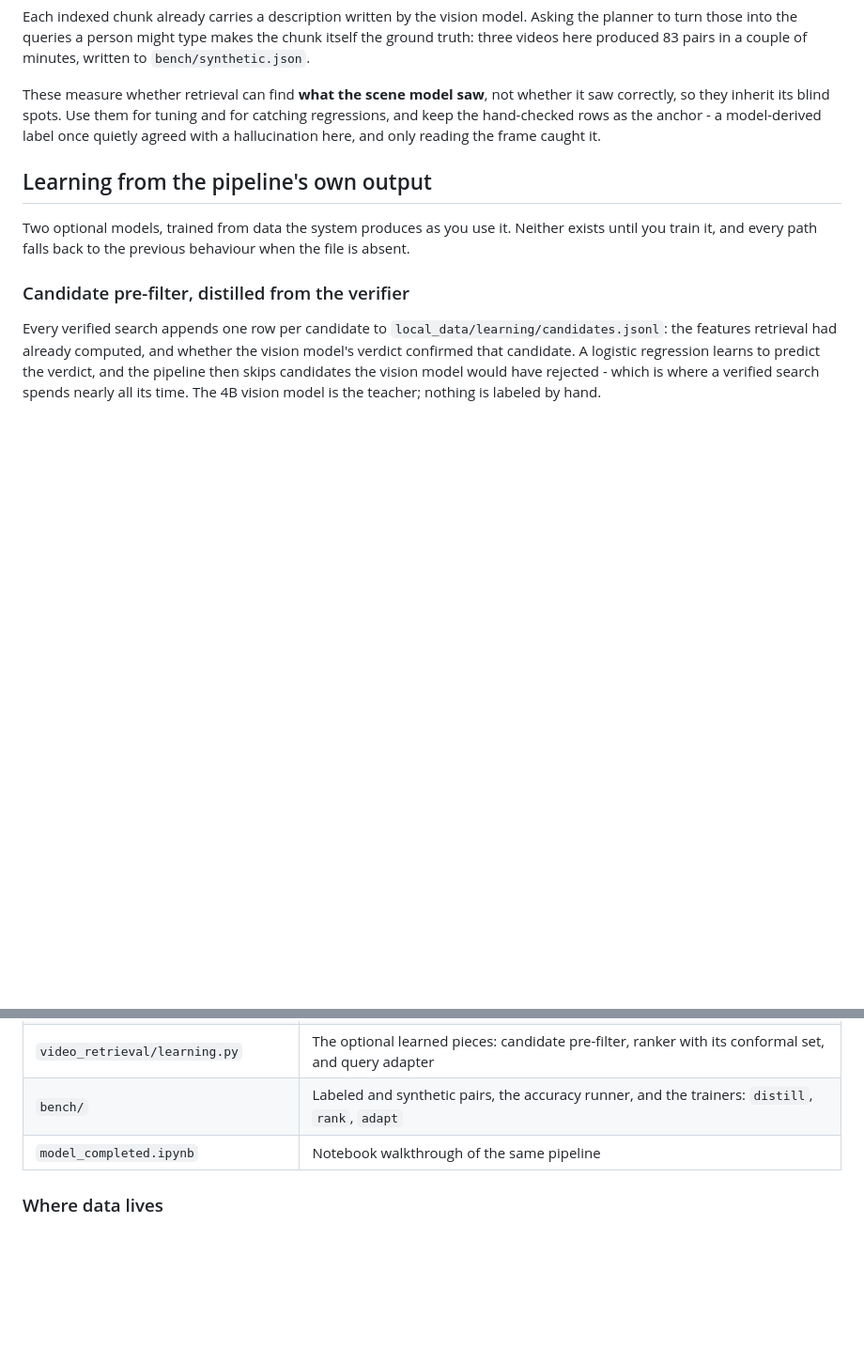
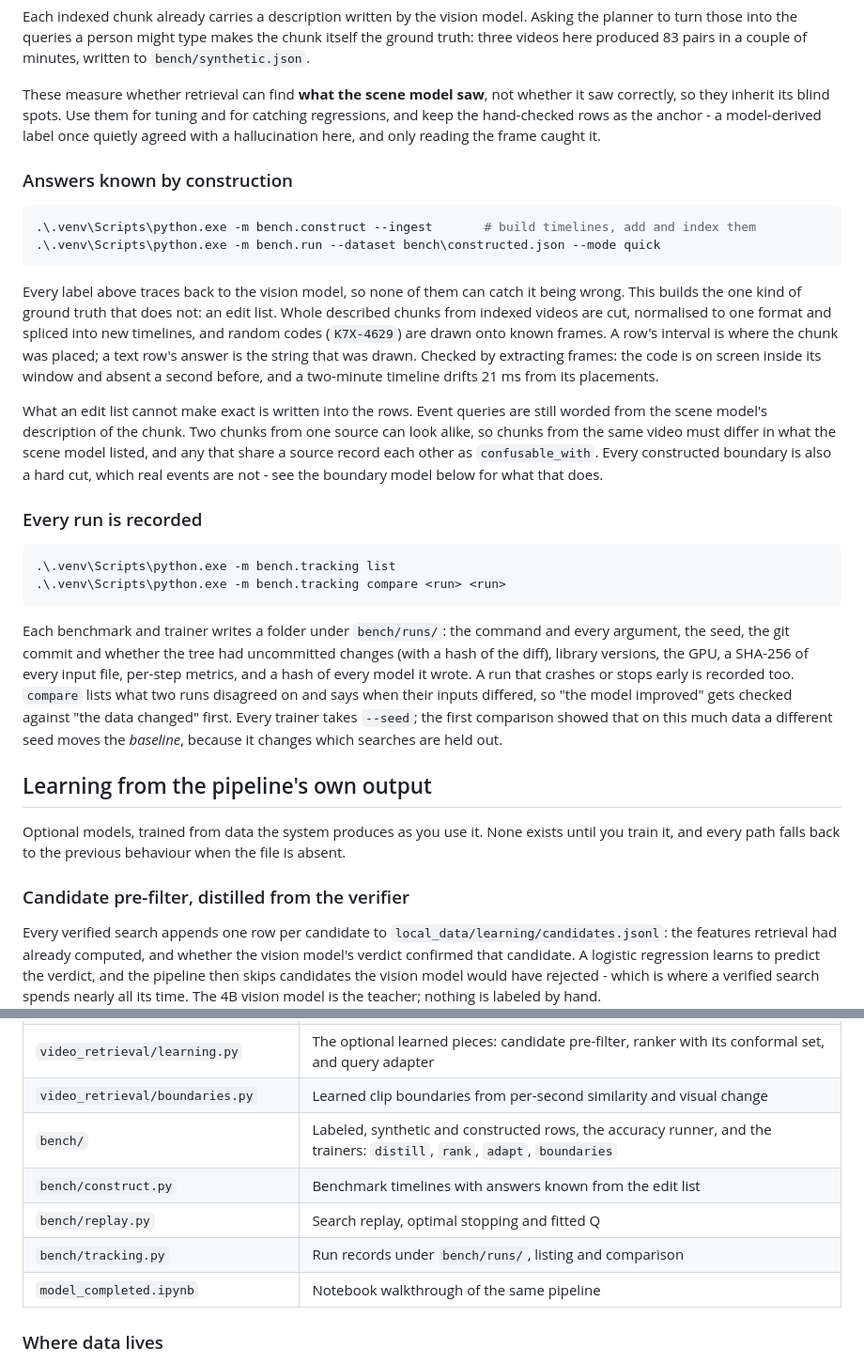
Before and after one commit to eddierzhang/video_retrieval, a Markdown page: README.md, 2 parts joined by grey strips. Shown at 94% size. Rendered like a GitHub page; blank space fills up the shorter version.

````diff
--- a/README.md
+++ b/README.md
@@ -209,10 +209,46 @@ so they inherit its blind spots. Use them for tuning and for catching regression
 hand-checked rows as the anchor - a model-derived label once quietly agreed with a hallucination
 here, and only reading the frame caught it.
 
+### Answers known by construction
+
+```powershell
+.\.venv\Scripts\python.exe -m bench.construct --ingest       # build timelines, add and index them
+.\.venv\Scripts\python.exe -m bench.run --dataset bench\constructed.json --mode quick
+```
+
+Every label above traces back to the vision model, so none of them can catch it being wrong. This
+builds the one kind of ground truth that does not: an edit list. Whole described chunks from indexed
+videos are cut, normalised to one format and spliced into new timelines, and random codes
+(`K7X-4629`) are drawn onto known frames. A row's interval is where the chunk was placed; a text
+row's answer is the string that was drawn. Checked by extracting frames: the code is on screen
+inside its window and absent a second before, and a two-minute timeline drifts 21 ms from its
+placements.
+
+What an edit list cannot make exact is written into the rows. Event queries are still worded from
+the scene model's description of the chunk. Two chunks from one source can look alike, so chunks
+from the same video must differ in what the scene model listed, and any that share a source record
+each other as `confusable_with`. Every constructed boundary is also a hard cut, which real events
+are not - see the boundary model below for what that does.
+
+### Every run is recorded
+
+```powershell
+.\.venv\Scripts\python.exe -m bench.tracking list
+.\.venv\Scripts\python.exe -m bench.tracking compare <run> <run>
+```
+
+Each benchmark and trainer writes a folder under `bench/runs/`: the command and every argument, the
+seed, the git commit and whether the tree had uncommitted changes (with a hash of the diff), library
+versions, the GPU, a SHA-256 of every input file, per-step metrics, and a hash of every model it
+wrote. A run that crashes or stops early is recorded too. `compare` lists what two runs disagreed
+on and says when their inputs differed, so "the model improved" gets checked against "the data
+changed" first. Every trainer takes `--seed`; the first comparison showed that on this much data a
+different seed moves the *baseline*, because it changes which searches are held out.
+
 ## Learning from the pipeline's own output
 
-Two optional models, trained from data the system produces as you use it. Neither exists until you
-train it, and every path falls back to the previous behaviour when the file is absent.
+Optional models, trained from data the system produces as you use it. None exists until you train
+it, and every path falls back to the previous behaviour when the file is absent.
 
 ### Candidate pre-filter, distilled from the verifier
 
@@ -336,7 +427,11 @@ against `bench.run` before trusting it.
 | `video_retrieval/pipeline.py` | `RetrievalResources` and `VideoRetrievalPipeline` |
 | `webapp/` | Local web app: Starlette API, job queue, library on disk, and the UI in `webapp/static/` |
 | `video_retrieval/learning.py` | The optional learned pieces: candidate pre-filter, ranker with its conformal set, and query adapter |
-| `bench/` | Labeled and synthetic pairs, the accuracy runner, and the trainers: `distill`, `rank`, `adapt` |
+| `video_retrieval/boundaries.py` | Learned clip boundaries from per-second similarity and visual change |
+| `bench/` | Labeled, synthetic and constructed rows, the accuracy runner, and the trainers: `distill`, `rank`, `adapt`, `boundaries` |
+| `bench/construct.py` | Benchmark timelines with answers known from the edit list |
+| `bench/replay.py` | Search replay, optimal stopping and fitted Q |
+| `bench/tracking.py` | Run records under `bench/runs/`, listing and comparison |
 | `model_completed.ipynb` | Notebook walkthrough of the same pipeline |
 
 ### Where data lives
````
Also changed, not shown: other parts of README.md (+55 -0 lines).
